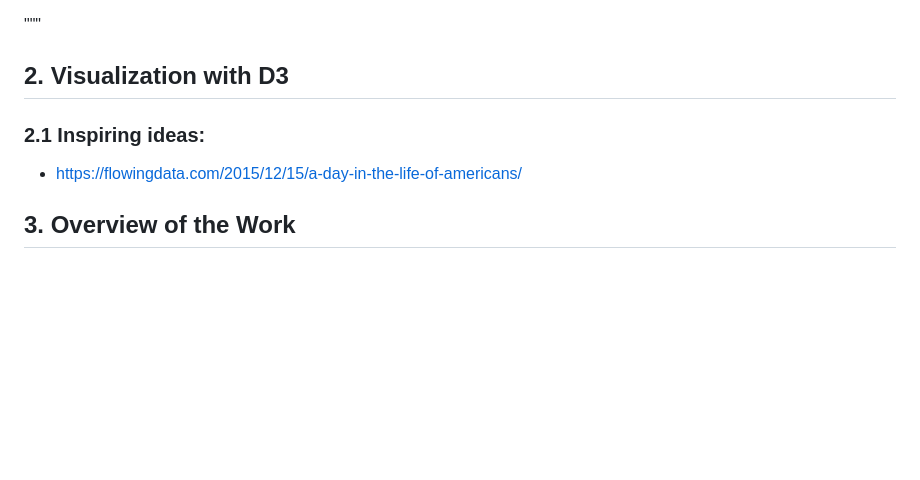
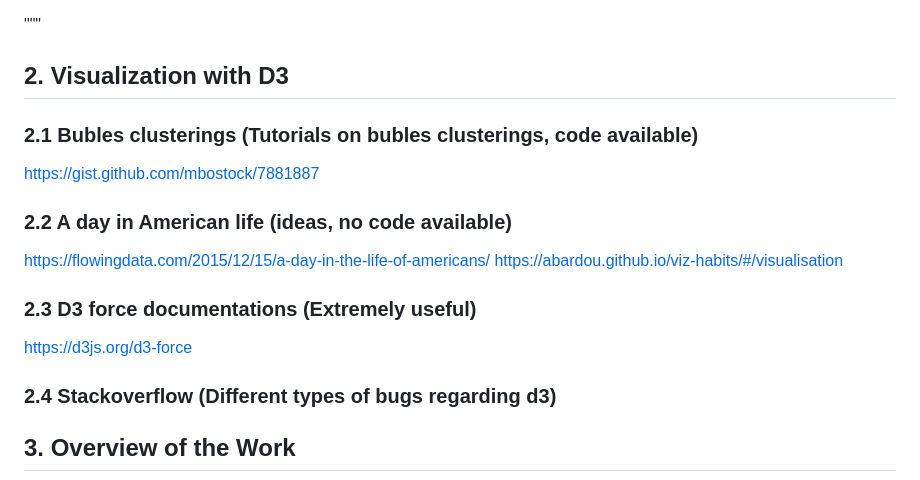
Before and after one commit to VietAnhNguyen20/MobileAppInsights, a Markdown page: README.md, the part around the change. GitHub-like rendering; blank space fills up the shorter version.

```diff
--- a/README.md
+++ b/README.md
@@ -23,10 +23,22 @@ pip install -r requirements.txt
 """
 ## 2. Visualization with D3
 
+### 2.1 Bubles clusterings (Tutorials on bubles clusterings, code available)
 
-### 2.1  Inspiring ideas:
+https://gist.github.com/mbostock/7881887
 
-- https://flowingdata.com/2015/12/15/a-day-in-the-life-of-americans/
+### 2.2 A day in American life (ideas, no code available)
+
+https://flowingdata.com/2015/12/15/a-day-in-the-life-of-americans/
+https://abardou.github.io/viz-habits/#/visualisation
+
+
+### 2.3 D3 force documentations (Extremely useful)
+
+https://d3js.org/d3-force
+
+
+### 2.4 Stackoverflow (Different types of bugs regarding d3)
 
 ## 3. Overview of the Work
 
```
Also changed, not shown: group2-Rapport-fr.md (+8 -1 lines), image/image1.jpg (added), image/image2.jpg (added), image/image3.jpg (added), image/image4.jpg (added), image/image5.jpg (added), 1 other file.
